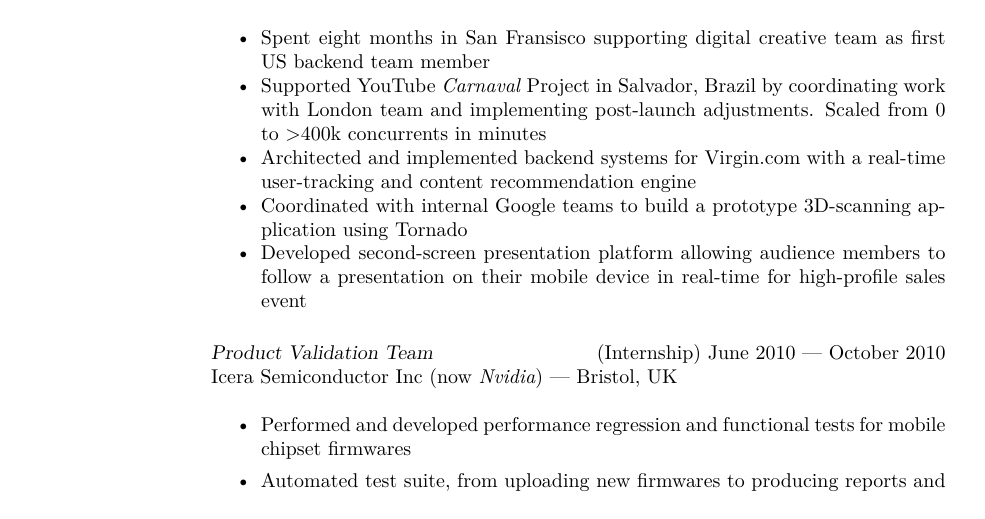
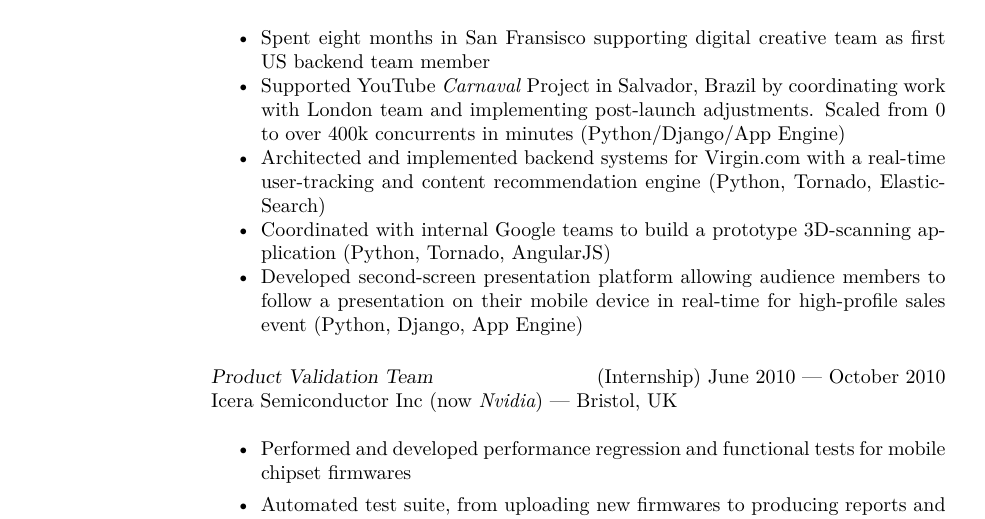
Before and after one commit to georgewhewell/cv, a LaTeX CV (george_whewell_cv.tex): part of page 1 of 2, cut so that both start at the same text. Compiled offline with XeLaTeX.

Commit message:
explicitly list python on previous employment

```diff
--- a/george_whewell_cv.tex
+++ b/george_whewell_cv.tex
@@ -78,10 +78,10 @@ Beyond Digital --- London/San Francisco \\
 
 \begin{itemize} \itemsep -2pt % Reduce space between items
 \item Spent eight months in San Fransisco supporting digital creative team as first US backend team member
-\item Supported YouTube \textit{Carnaval} Project in Salvador, Brazil by coordinating work with London team and implementing post-launch adjustments. Scaled from 0 to >400k concurrents in minutes
-\item Architected and implemented backend systems for Virgin.com with a real-time user-tracking and content recommendation engine
-\item Coordinated with internal Google teams to build a prototype 3D-scanning application using Tornado
-\item Developed second-screen presentation platform allowing audience members to follow a presentation on their mobile device in real-time for high-profile sales event
+\item Supported YouTube \textit{Carnaval} Project in Salvador, Brazil by coordinating work with London team and implementing post-launch adjustments. Scaled from 0 to over 400k concurrents in minutes (Python/Django/App Engine)
+\item Architected and implemented backend systems for Virgin.com with a real-time user-tracking and content recommendation engine (Python, Tornado, ElasticSearch)
+\item Coordinated with internal Google teams to build a prototype 3D-scanning application (Python, Tornado, AngularJS)
+\item Developed second-screen presentation platform allowing audience members to follow a presentation on their mobile device in real-time for high-profile sales event (Python, Django, App Engine)
 \end{itemize}
 
 {\sl Product Validation Team} \hfill (Internship) June 2010 --- October 2010 \\
```
